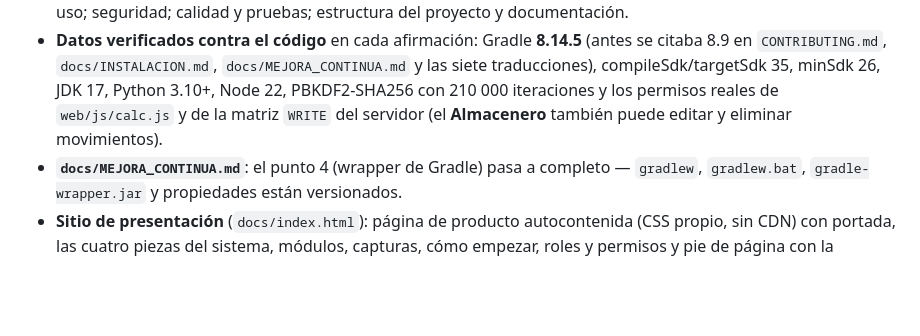
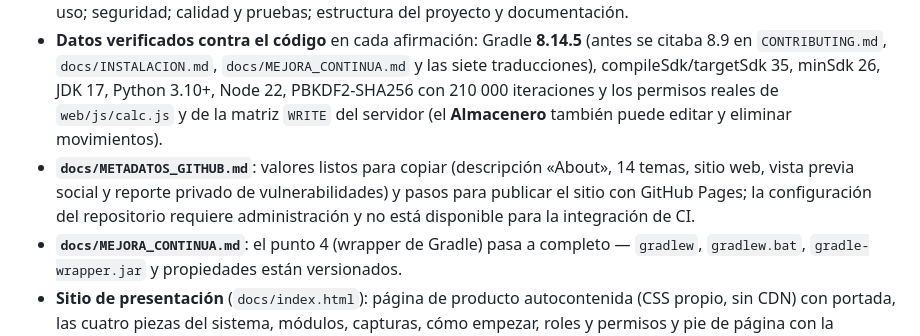
Before and after one commit to yhquintero/inventario, a Markdown page: CHANGELOG.md, the part around the change. GitHub-like rendering; blank space fills up the shorter version.

Commit message:
docs: metadatos de GitHub listos para copiar (About, temas, Pages)
Co-authored-by: arena-agent <297053741+arena-agent@users.noreply.github.com>

```diff
--- a/CHANGELOG.md
+++ b/CHANGELOG.md
@@ -4,6 +4,7 @@
 
 - **`README.md` nuevo, en tono profesional y con la información completa del proyecto**: cabecera centrada con logotipo, lema, insignias (CI, versión, plataformas, PWA, Python, Kotlin, SQLite, licencia) y navegación; **ficha del proyecto** en tabla (qué es, para quién, con qué está hecho, dónde corre, estado, modelo de licencia); **ecosistema** descrito pieza por pieza (Web PWA, Android, servidor, Keygen) con esquema ASCII; **funciones** agrupadas en operación diaria, análisis y control y administración y seguridad; capturas reales; requisitos; inicio rápido en seis pasos (servidor, licencia, Windows con HTTPS, Docker, Android, Keygen); **tabla de roles y permisos** de los cuatro roles; un día con NovaGest; importación de los libros Excel; informes y PDF; licencias de uso; seguridad; calidad y pruebas; estructura del proyecto y documentación.
 - **Datos verificados contra el código** en cada afirmación: Gradle **8.14.5** (antes se citaba 8.9 en `CONTRIBUTING.md`, `docs/INSTALACION.md`, `docs/MEJORA_CONTINUA.md` y las siete traducciones), compileSdk/targetSdk 35, minSdk 26, JDK 17, Python 3.10+, Node 22, PBKDF2-SHA256 con 210 000 iteraciones y los permisos reales de `web/js/calc.js` y de la matriz `WRITE` del servidor (el **Almacenero** también puede editar y eliminar movimientos).
+- **`docs/METADATOS_GITHUB.md`**: valores listos para copiar (descripción «About», 14 temas, sitio web, vista previa social y reporte privado de vulnerabilidades) y pasos para publicar el sitio con GitHub Pages; la configuración del repositorio requiere administración y no está disponible para la integración de CI.
 - **`docs/MEJORA_CONTINUA.md`**: el punto 4 (wrapper de Gradle) pasa a completo — `gradlew`, `gradlew.bat`, `gradle-wrapper.jar` y propiedades están versionados.
 - **Sitio de presentación** (`docs/index.html`): página de producto autocontenida (CSS propio, sin CDN) con portada, las cuatro piezas del sistema, módulos, capturas, cómo empezar, roles y permisos y pie de página con la documentación, lista para publicarse con GitHub Pages desde la carpeta `docs/` (incluye `docs/.nojekyll`). El README la enlaza como documento del proyecto hasta que se publique el sitio.
 
```
Also changed, not shown: docs/METADATOS_GITHUB.md (added, +80 -0 lines).
